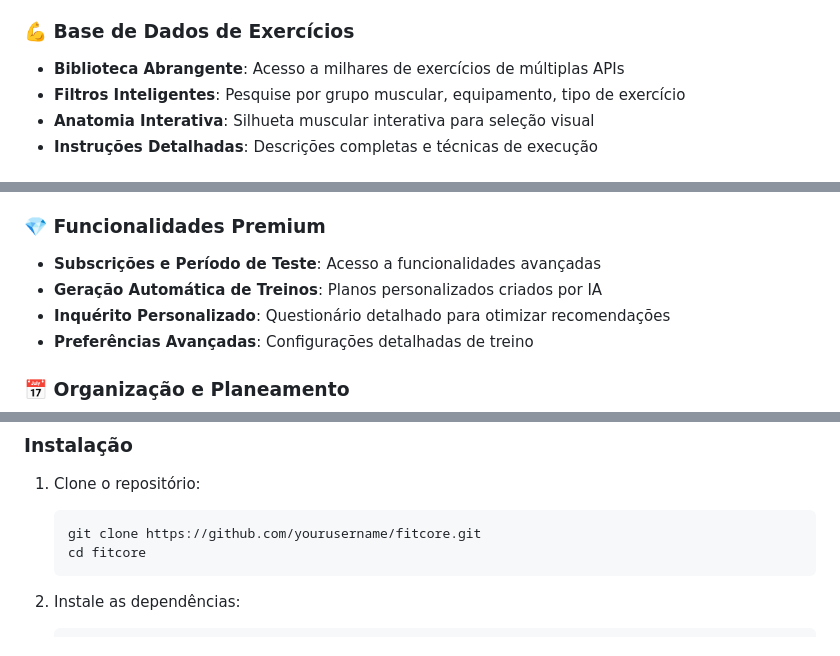
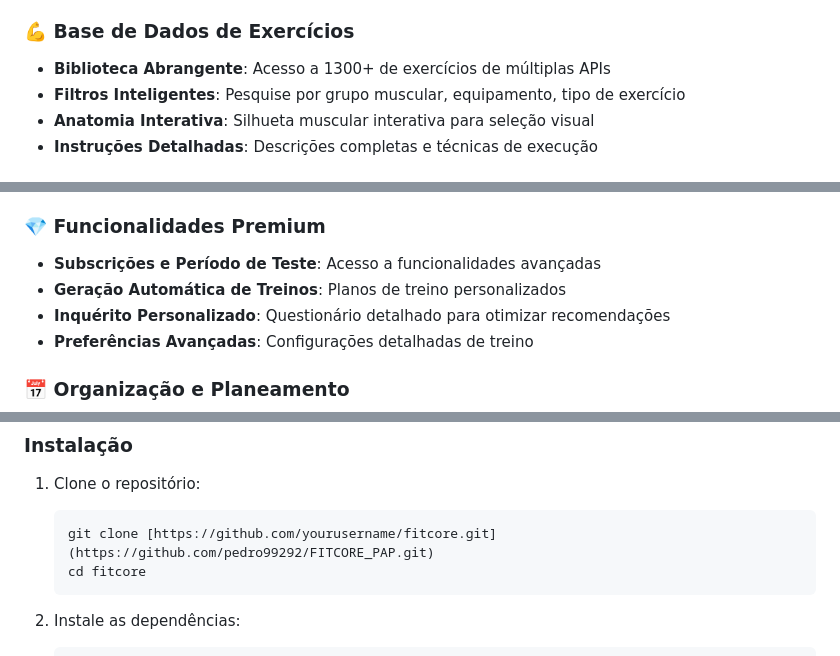
Before and after one commit to pedro99292/FITCORE_PAP, a Markdown page: README.md, 3 parts joined by grey strips. GitHub-like rendering.

````diff
--- a/README.md
+++ b/README.md
@@ -20,7 +20,7 @@ FitCore é uma aplicação abrangente de tracking de fitness construída com Rea
 - **Estatísticas Avançadas**: Gráficos e métricas de performance
 
 ### 💪 Base de Dados de Exercícios
-- **Biblioteca Abrangente**: Acesso a milhares de exercícios de múltiplas APIs
+- **Biblioteca Abrangente**: Acesso a 1300+ de exercícios de múltiplas APIs
 - **Filtros Inteligentes**: Pesquise por grupo muscular, equipamento, tipo de exercício
 - **Anatomia Interativa**: Silhueta muscular interativa para seleção visual
 - **Instruções Detalhadas**: Descrições completas e técnicas de execução
@@ -38,7 +38,7 @@ FitCore é uma aplicação abrangente de tracking de fitness construída com Rea
 
 ### 💎 Funcionalidades Premium
 - **Subscrições e Período de Teste**: Acesso a funcionalidades avançadas
-- **Geração Automática de Treinos**: Planos personalizados criados por IA
+- **Geração Automática de Treinos**: Planos de treino personalizados
 - **Inquérito Personalizado**: Questionário detalhado para otimizar recomendações
 - **Preferências Avançadas**: Configurações detalhadas de treino
 
@@ -90,7 +90,7 @@ FitCore é uma aplicação abrangente de tracking de fitness construída com Rea
 
 1. Clone o repositório:
    ```bash
-   git clone https://github.com/yourusername/fitcore.git
+   git clone [https://github.com/yourusername/fitcore.git](https://github.com/pedro99292/FITCORE_PAP.git)
    cd fitcore
    ```
 
````
Also changed, not shown: other parts of README.md (+5 -6 lines).
